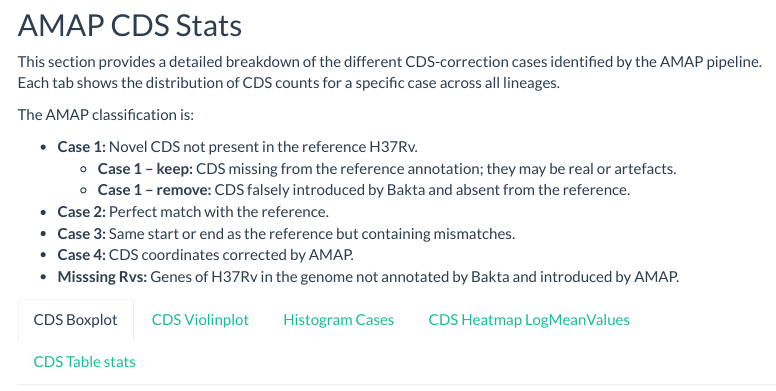
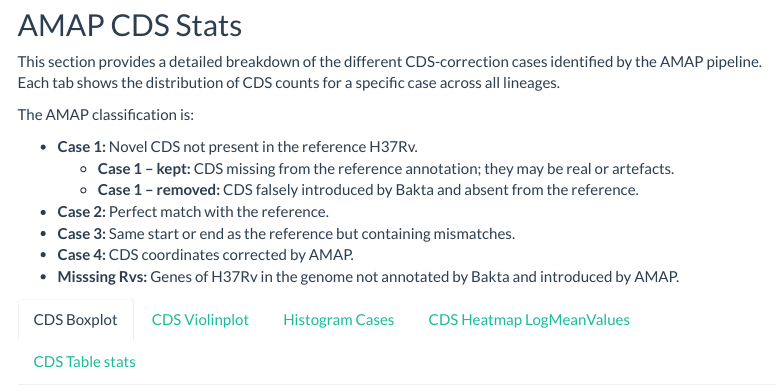
Before and after one commit to PathoGenOmics-Lab/AMAP, an R Markdown document (bin/report/report_AMAP.Rmd): the page in a window 1100 px wide, from 1780 px down. Rendered offline with R 4.5, knitr and Pandoc, with nearby package versions; some code elsewhere in the file could not run offline; a font, style sheet, LaTeX package, included part or bibliography that could not be used is replaced or left out; menus at the side of the page are left out.

Commit message:
Update report_AMAP.Rmd

```diff
--- a/bin/report/report_AMAP.Rmd
+++ b/bin/report/report_AMAP.Rmd
@@ -5,14 +5,14 @@
 
 output:
   html_document:
-    theme: flatly
-    toc: true
-    toc_float:
+    theme: flatly        # cualquier tema Bootswatch: cerulean, cosmo, darkly, etc.
+    toc: true            # activa la TOC
+    toc_float:           # flotante (se puede contraer)
       collapsed: false
       smooth_scroll: true
-    highlight: tango
-    css: styles.css
-    includes:
+    highlight: tango     # resaltado de código; prueba otros (“monokai”, “textmate”…)
+    css: styles.css      # hoja de estilo que añadiremos abajo
+    includes:            # inyectamos los logos en la cabecera
       before_body: header.html
 params:
   cog_file: "input_cog.txt"
@@ -654,8 +654,8 @@
 The AMAP classification is:
 
 - **Case 1:** Novel CDS not present in the reference H37Rv.
-  - **Case 1 – keep:** CDS missing from the reference annotation; they may be real or artefacts.
-  - **Case 1 – remove:** CDS falsely introduced by Bakta and absent from the reference.
+  - **Case 1 – kept:** CDS missing from the reference annotation; they may be real or artefacts.
+  - **Case 1 – removed:** CDS falsely introduced by Bakta and absent from the reference.
 - **Case 2:** Perfect match with the reference.
 - **Case 3:** Same start or end as the reference but containing mismatches.
 - **Case 4:** CDS coordinates corrected by AMAP.
```
Also changed, not shown: bin/report/report_AMAP.Rmd (9 more changed lines).
